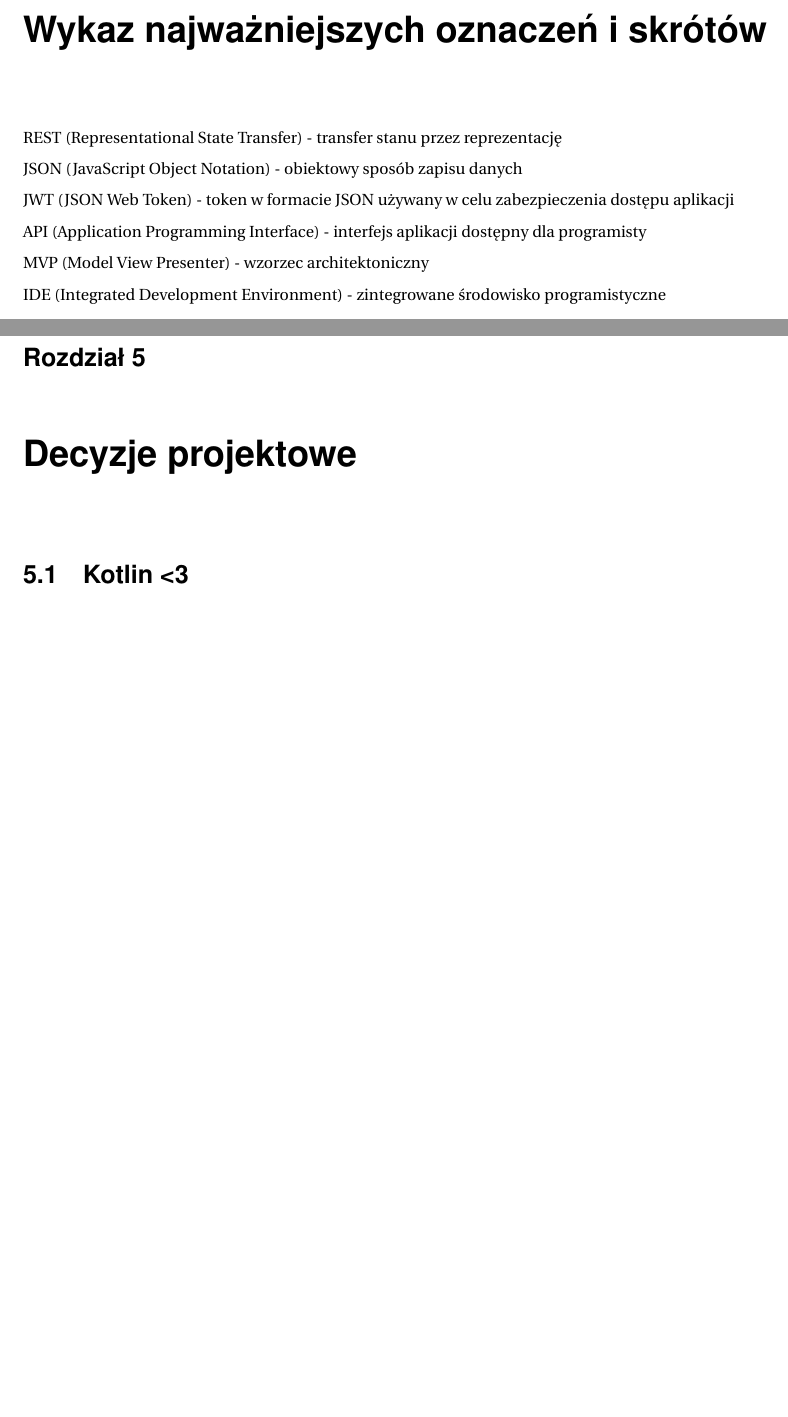
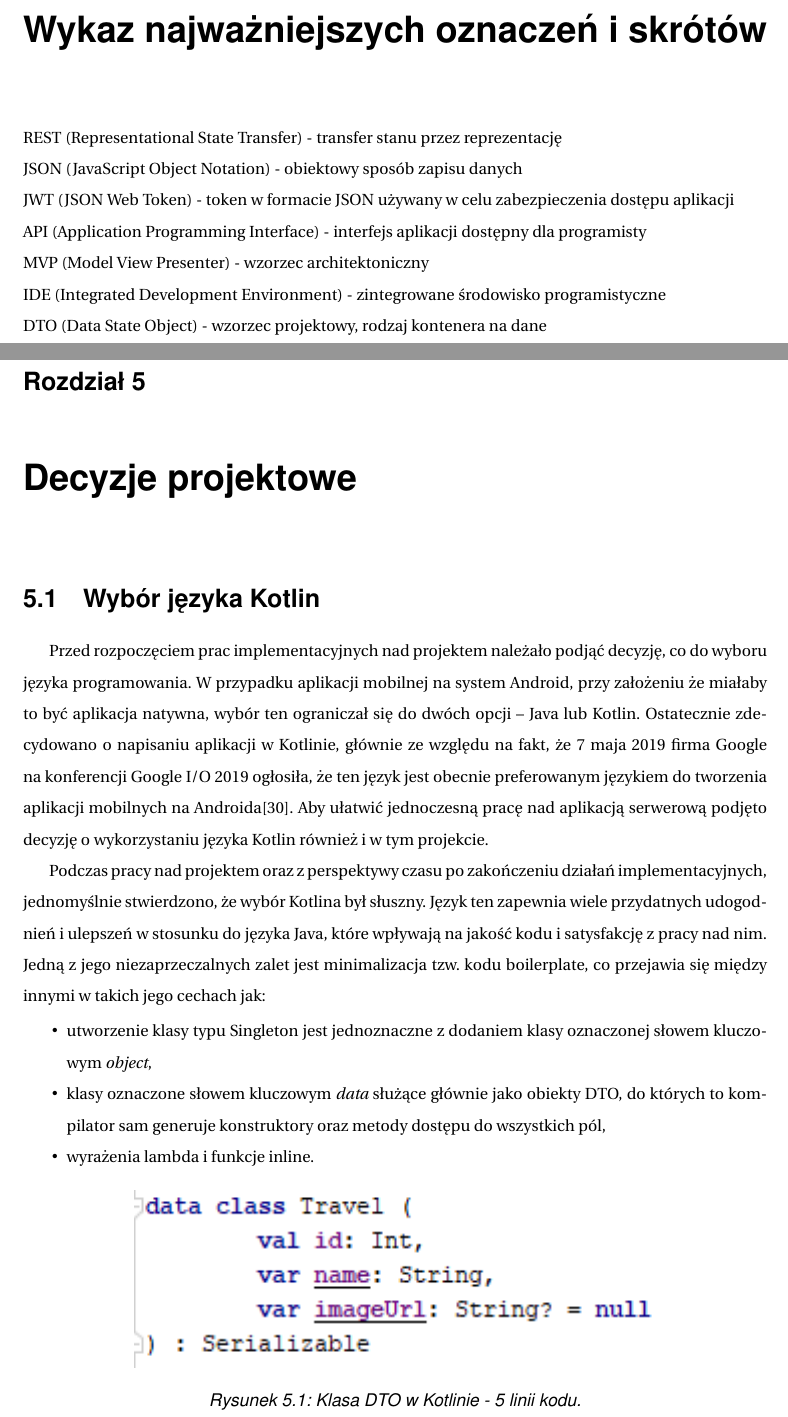
Before and after one commit to dorotatomczak/TravelPlannerApp, a LaTeX document (Documents/inzynierka.tex): two parts of pages 6 and 30 of 54, joined at a grey line, cut so that both start at the same text, the shorter picture padded with empty space. Compiled offline with pdfLaTeX.

Commit message:
Add Kotlin is love section

```diff
--- a/Documents/inzynierka.tex
+++ b/Documents/inzynierka.tex
@@ -75,6 +75,7 @@ JWT (JSON Web Token) - token w formacie JSON używany w celu zabezpieczenia dost
 API (Application Programming Interface) - interfejs aplikacji dostępny dla programisty \\
 MVP (Model View Presenter) - wzorzec architektoniczny\\
 IDE (Integrated Development Environment) - zintegrowane środowisko programistyczne\\
+DTO (Data State Object) - wzorzec projektowy, rodzaj kontenera na dane\\
 
 
 \chapter{Wstęp i cel pracy}
@@ -567,7 +568,22 @@ Warunki końcowe:
 
 \chapter{Decyzje projektowe}
 
-\section{Kotlin <3}
+\section{Wybór języka Kotlin}
+\par Przed rozpoczęciem prac implementacyjnych nad projektem należało podjąć decyzję, co do wyboru języka programowania. W przypadku aplikacji mobilnej na system Android, przy założeniu że miałaby to być aplikacja natywna, wybór ten ograniczał się do dwóch opcji – Java lub Kotlin. Ostatecznie zdecydowano o napisaniu aplikacji w Kotlinie, głównie ze względu na fakt, że 7 maja 2019 firma Google na konferencji Google I/O 2019 ogłosiła, że ten język jest obecnie preferowanym językiem do tworzenia aplikacji mobilnych na Androida\cite{Google I/O 2019}. Aby ułatwić jednoczesną pracę nad aplikacją serwerową podjęto decyzję o wykorzystaniu języka Kotlin również i w tym projekcie.
+\par Podczas pracy nad projektem oraz z perspektywy czasu po zakończeniu działań implementacyjnych, jednomyślnie stwierdzono, że wybór Kotlina był słuszny. Język ten zapewnia wiele przydatnych udogodnień i ulepszeń w stosunku do języka Java, które wpływają na jakość kodu i satysfakcję z pracy nad nim. Jedną z jego niezaprzeczalnych zalet jest minimalizacja tzw. kodu boilerplate, co przejawia się między innymi w takich jego cechach jak:
+
+\begin{itemize}
+\item utworzenie klasy typu Singleton jest jednoznaczne z dodaniem klasy oznaczonej słowem kluczowym \textit{object},
+\item klasy oznaczone słowem kluczowym \textit{data} służące głównie jako obiekty DTO, do których to kompilator sam generuje konstruktory oraz metody dostępu do wszystkich pól,
+\item wyrażenia lambda i funkcje inline.
+\end{itemize}
+
+\begin{figure}[h]
+\centering
+\includegraphics[width=0.7\textwidth]{dtoKotlin}
+\caption{Klasa DTO w Kotlinie - 5 linii kodu.}
+\label{fig:dtoKotlin}
+\end{figure}
 
 \chapter{Aplikacja mobilna}
 
```
Also changed, not shown: Documents/images/dtoKotlin.PNG (added), Documents/inzynierka.pdf, Documents/inzynierka.tex (1 more changed lines).
